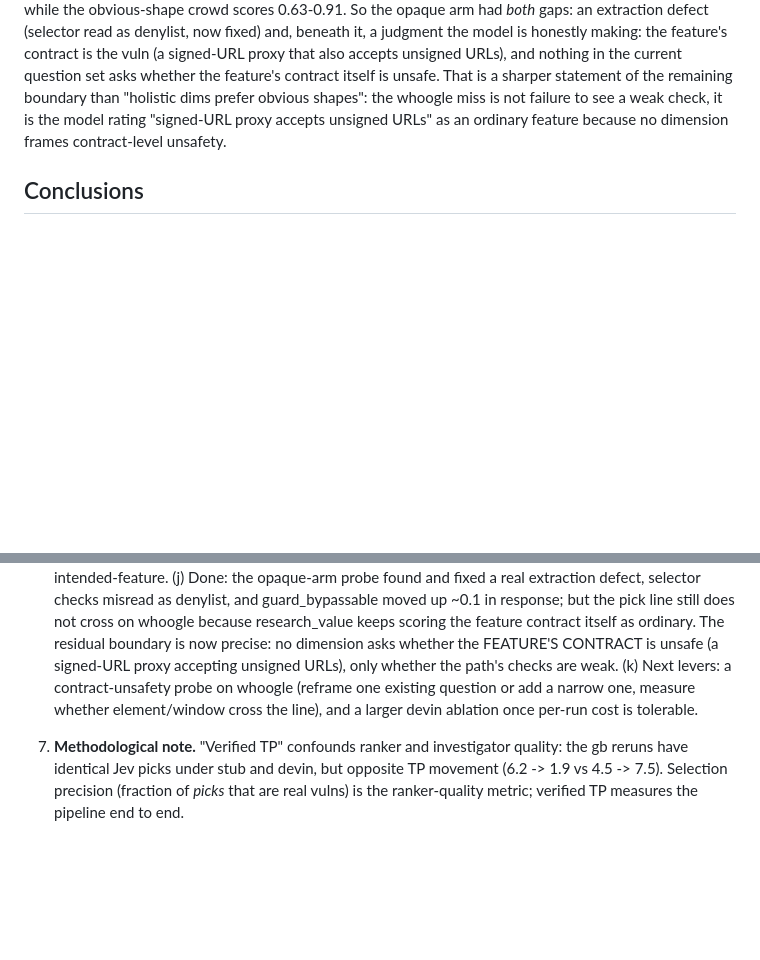
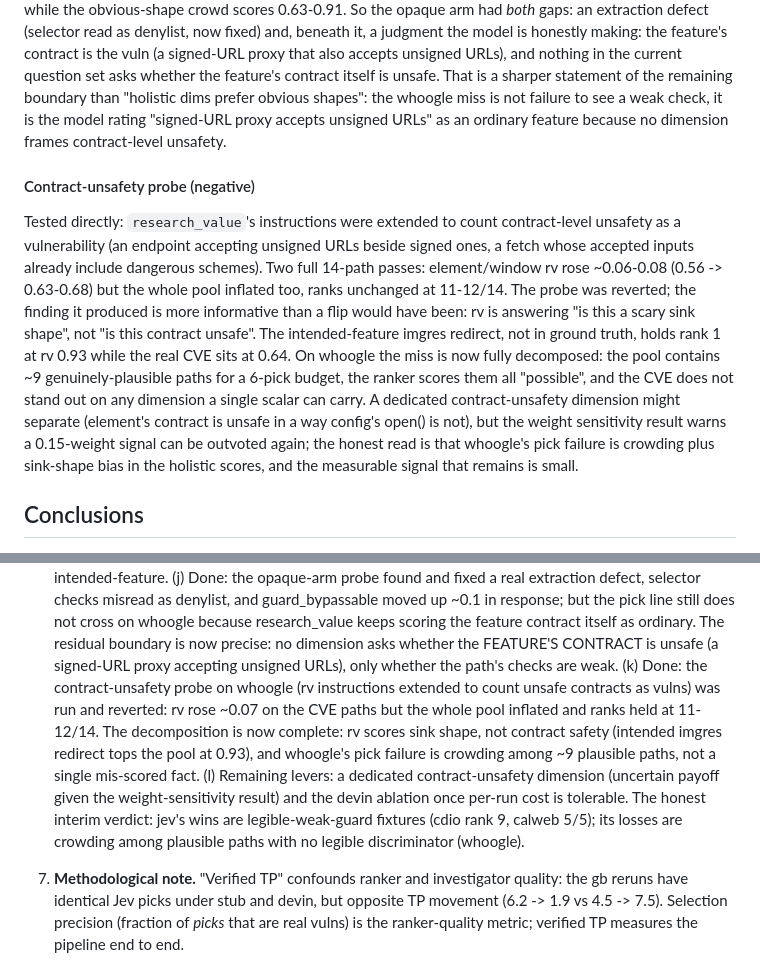
Before and after one commit to beardthelion/intraverse, a Markdown page: RESULTS.md, 2 parts joined by grey strips. GitHub-like rendering; blank space fills up the shorter version.

Commit message:
Record contract-unsafety probe on whoogle: negative, reverted

```diff
--- a/RESULTS.md
+++ b/RESULTS.md
@@ -711,6 +711,30 @@ check, it is the model rating "signed-URL proxy accepts
 unsigned URLs" as an ordinary feature because no dimension
 frames contract-level unsafety.
 
+#### Contract-unsafety probe (negative)
+
+Tested directly: `research_value`'s instructions were extended
+to count contract-level unsafety as a vulnerability (an endpoint
+accepting unsigned URLs beside signed ones, a fetch whose
+accepted inputs already include dangerous schemes). Two full
+14-path passes: element/window rv rose ~0.06-0.08 (0.56 ->
+0.63-0.68) but the whole pool inflated too, ranks unchanged at
+11-12/14. The probe was reverted; the finding it produced is
+more informative than a flip would have been: rv is answering
+"is this a scary sink shape", not "is this contract unsafe".
+The intended-feature imgres redirect, not in ground truth,
+holds rank 1 at rv 0.93 while the real CVE sits at 0.64. On
+whoogle the miss is now fully decomposed: the pool contains
+~9 genuinely-plausible paths for a 6-pick budget, the ranker
+scores them all "possible", and the CVE does not stand out on
+any dimension a single scalar can carry. A dedicated
+contract-unsafety dimension might separate (element's contract
+is unsafe in a way config's open() is not), but the weight
+sensitivity result warns a 0.15-weight signal can be outvoted
+again; the honest read is that whoogle's pick failure is
+crowding plus sink-shape bias in the holistic scores, and the
+measurable signal that remains is small.
+
 ## Conclusions
 
 1. **Did Jev improve path selection?** Yes, measurably, once candidates
@@ -819,11 +843,21 @@ frames contract-level unsafety.
    as ordinary. The residual boundary is now precise: no
    dimension asks whether the FEATURE'S CONTRACT is unsafe
    (a signed-URL proxy accepting unsigned URLs), only whether
-   the path's checks are weak. (k) Next levers: a
-   contract-unsafety probe on whoogle (reframe one existing
-   question or add a narrow one, measure whether element/window
-   cross the line), and a larger devin ablation once per-run
-   cost is tolerable.
+   the path's checks are weak. (k) Done: the
+   contract-unsafety probe on whoogle (rv instructions extended
+   to count unsafe contracts as vulns) was run and reverted: rv
+   rose ~0.07 on the CVE paths but the whole pool inflated and
+   ranks held at 11-12/14. The decomposition is now complete:
+   rv scores sink shape, not contract safety (intended imgres
+   redirect tops the pool at 0.93), and whoogle's pick failure
+   is crowding among ~9 plausible paths, not a single
+   mis-scored fact. (l) Remaining levers: a dedicated
+   contract-unsafety dimension (uncertain payoff given the
+   weight-sensitivity result) and the devin ablation once
+   per-run cost is tolerable. The honest interim verdict: jev's
+   wins are legible-weak-guard fixtures (cdio rank 9, calweb
+   5/5); its losses are crowding among plausible paths with no
+   legible discriminator (whoogle).
 
 7. **Methodological note.** "Verified TP" confounds ranker and investigator
    quality: the gb reruns have identical Jev picks under stub and devin, but
```
